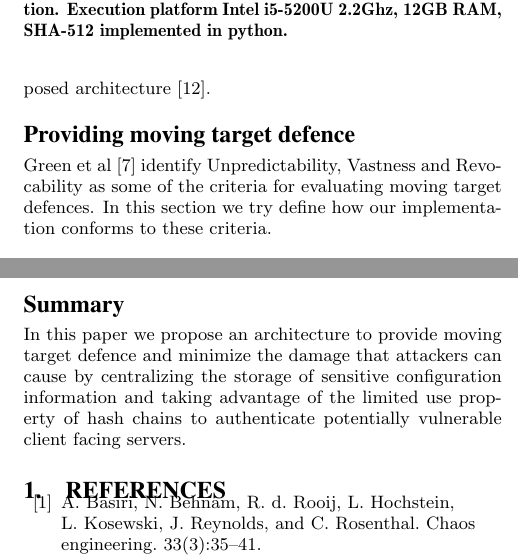
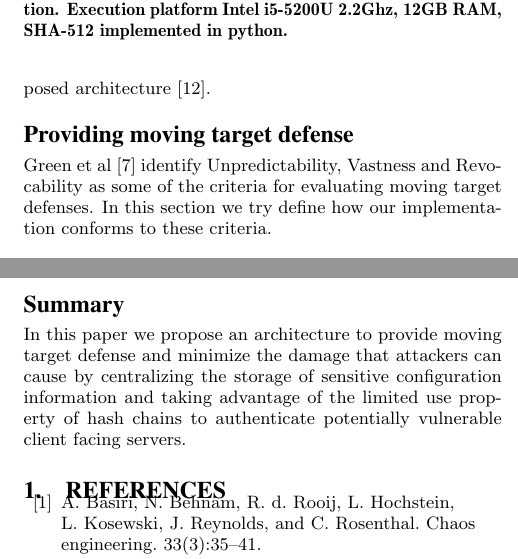
Before and after one commit to gautamk/css539, a LaTeX paper (final_paper/final_paper.tex): two parts of the columns of pages 4 and 5 of 6, joined at a grey line, cut so that both start at the same text. Compiled offline with pdfLaTeX.

Commit message:
Correct defence -> defense

```diff
--- a/final_paper/final_paper.tex
+++ b/final_paper/final_paper.tex
@@ -268,9 +266,9 @@ The proposed architecture and implementation are ideally suited to cloud IaaS pr
 
 Hash chains inherently posses certain vulnerabilities such as a Hash chain cycle and Hash chain length oracle attacks which can potentially reduce the effectiveness of the proposed architecture \cite{lee_hash_2007}.
 
-\section*{Providing moving target defence}
+\section*{Providing moving target defense}
 
-Green et al \cite{green_characterizing_2015} identify Unpredictability, Vastness and Revocability as some of the criteria for evaluating moving target defences. In this section we try define how our implementation conforms to these criteria.
+Green et al \cite{green_characterizing_2015} identify Unpredictability, Vastness and Revocability as some of the criteria for evaluating moving target defenses. In this section we try define how our implementation conforms to these criteria.
 
 \paragraph*{Unpredictability} Cryptographic hash functions \cite{rogaway_cryptographic_2004} are designed to be collision resistant and comply with the avalanche effect and thus the generated sequence is highly unpredictable in nature. Hash chains can compound this effect by sequential application of the cryptographic hash function.
 
@@ -298,7 +296,7 @@ Confidant also serves as an inspiration for the CTA component of the proposed ar
 
 \section*{Summary}
 
-In this paper we propose an architecture to provide moving target defence and minimize the damage that attackers can cause by centralizing the storage of sensitive configuration information and taking advantage of the limited use property of hash chains to authenticate potentially vulnerable client facing servers.
+In this paper we propose an architecture to provide moving target defense and minimize the damage that attackers can cause by centralizing the storage of sensitive configuration information and taking advantage of the limited use property of hash chains to authenticate potentially vulnerable client facing servers.
 
 \bibliographystyle{abbrv}
 \bibliography{css539_class_see}
```
Also changed, not shown: final_paper/final_paper.pdf, final_paper/final_paper.tex (10 more changed lines).
